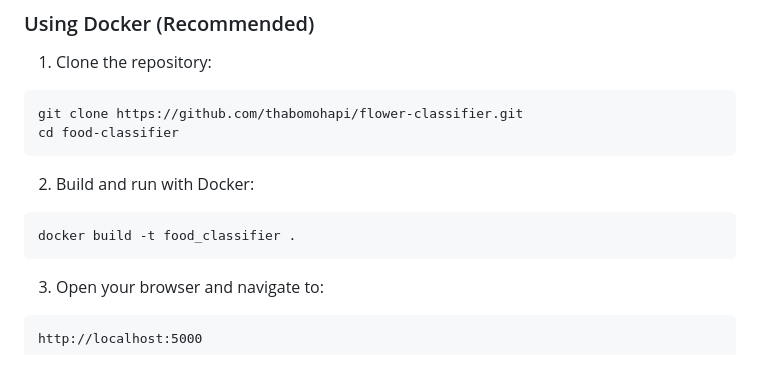
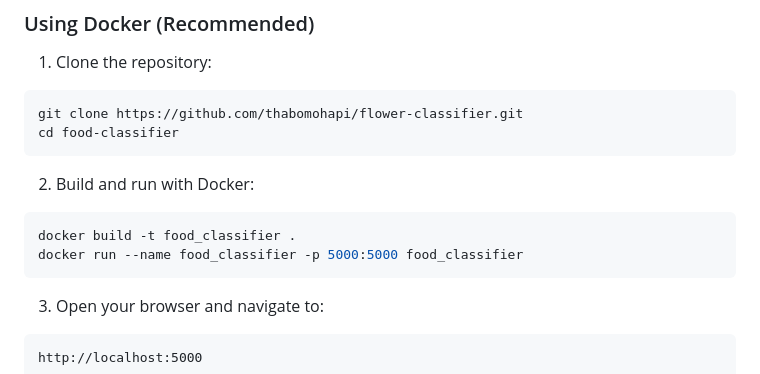
Before and after one commit to thabomohapi/food_classifier, a Markdown page: README.md, the part around the change. Rendered like a GitHub page.

````diff
--- a/README.md
+++ b/README.md
@@ -24,6 +24,7 @@ cd food-classifier
 2. Build and run with Docker:
 ```bash
 docker build -t food_classifier .
+docker run --name food_classifier -p 5000:5000 food_classifier
 ```
 
 3. Open your browser and navigate to:
````
